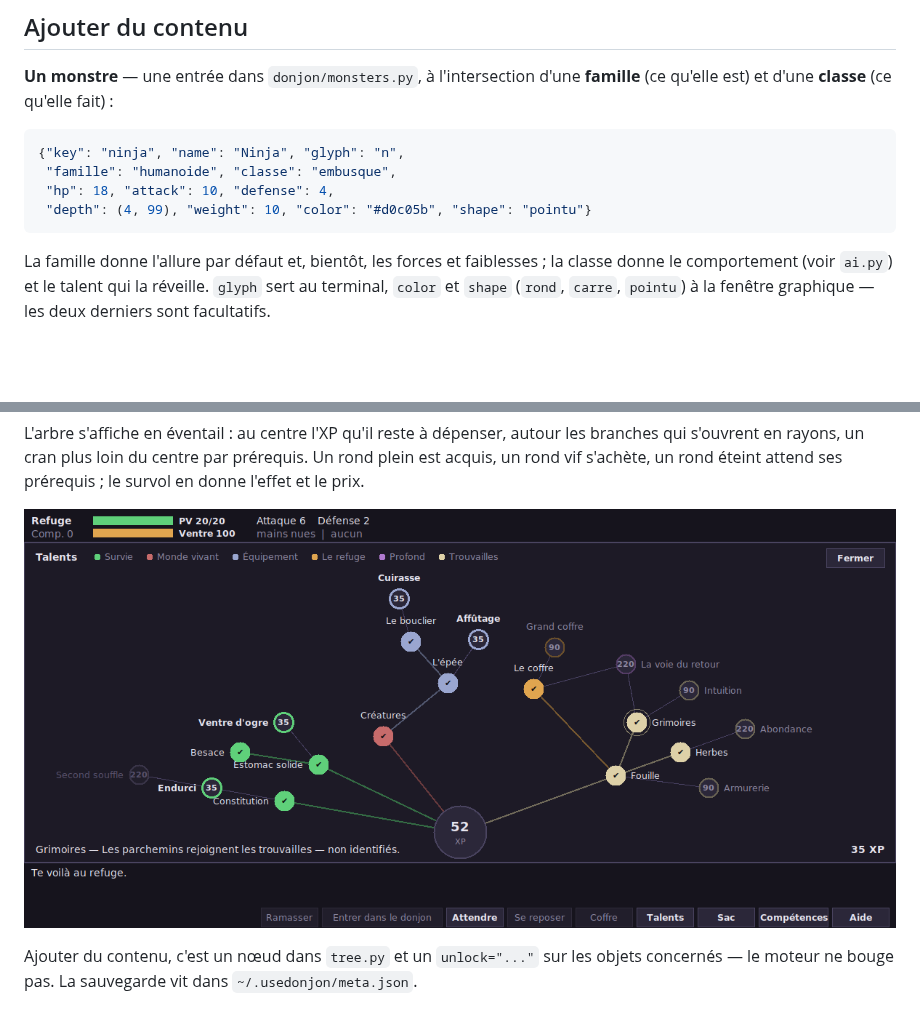
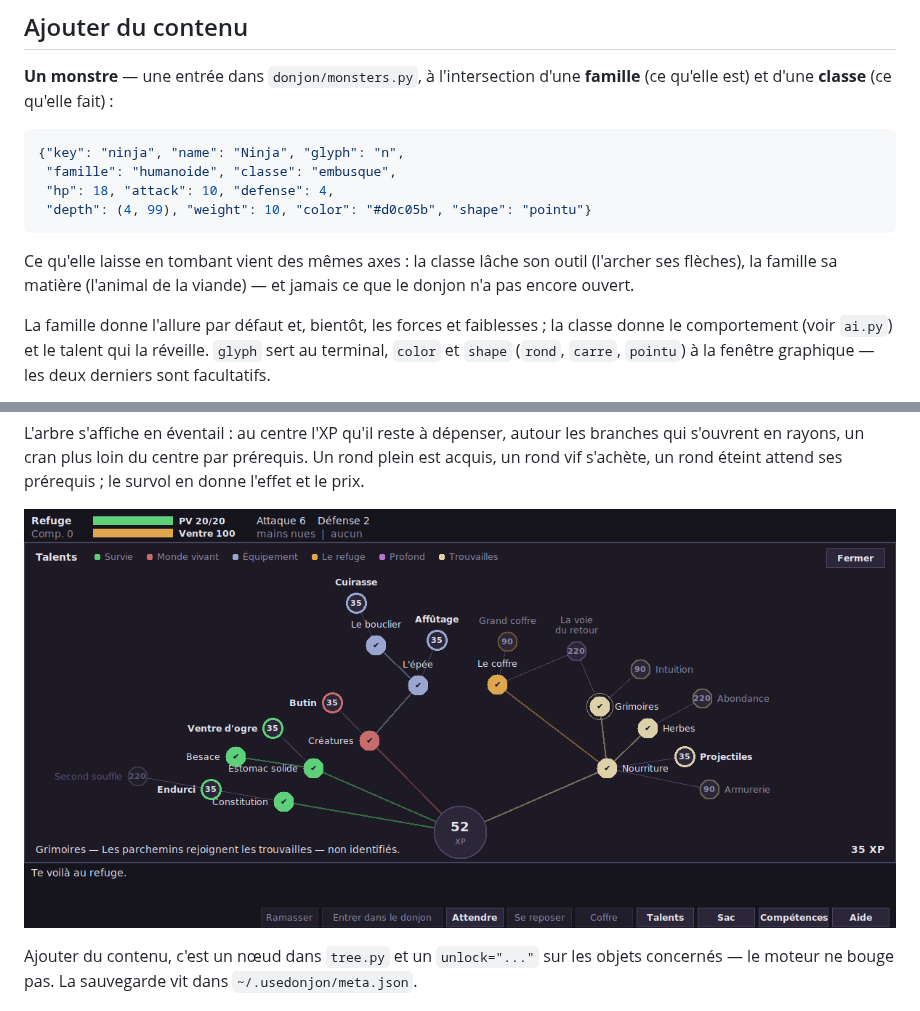
Before and after one commit to Nilbo30/usedonjon, a Markdown page: README.md, 2 parts joined by grey strips. Rendered like a GitHub page; pictures changed too: docs/talents.png; blank space fills up the shorter version.

````diff
--- a/README.md
+++ b/README.md
@@ -184,6 +184,10 @@ Deux choix structurent la suite :
  "depth": (4, 99), "weight": 10, "color": "#d0c05b", "shape": "pointu"}
 ```
 
+Ce qu'elle laisse en tombant vient des mêmes axes : la classe lâche son outil
+(l'archer ses flèches), la famille sa matière (l'animal de la viande) — et
+jamais ce que le donjon n'a pas encore ouvert.
+
 La famille donne l'allure par défaut et, bientôt, les forces et faiblesses ; la
 classe donne le comportement (voir `ai.py`) et le talent qui la réveille.
 `glyph` sert au terminal, `color` et `shape` (`rond`, `carre`, `pointu`) à la
````
Also changed, not shown: docs/plan-incremental.md (+32 -1 lines), 7 other files.
